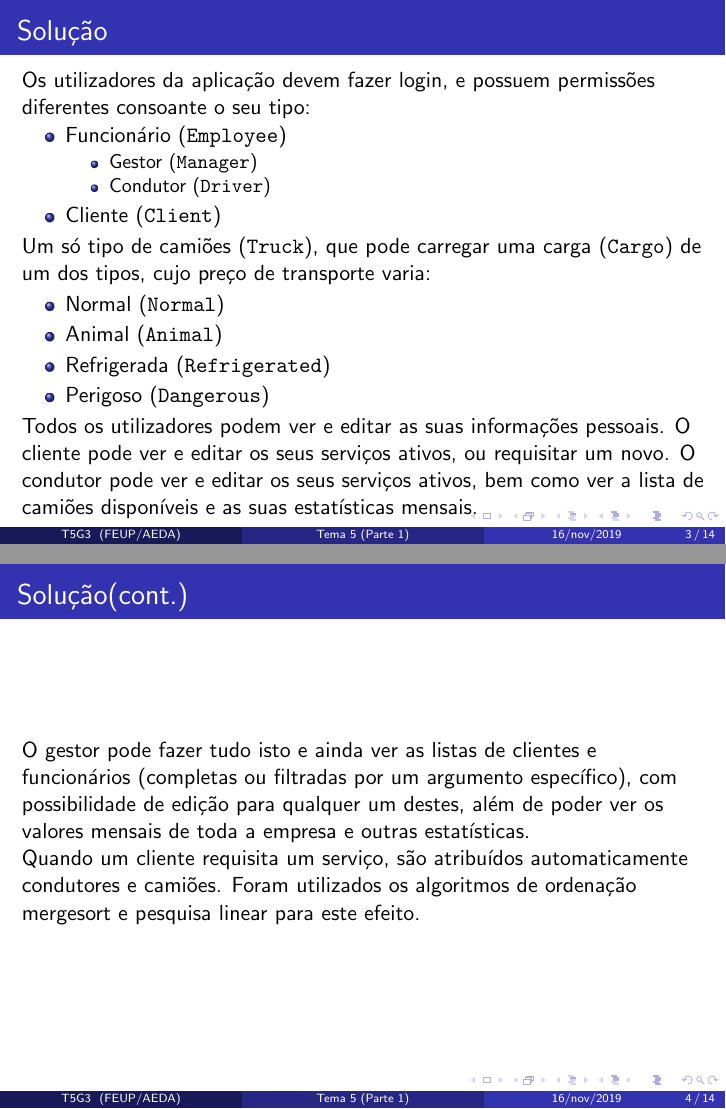
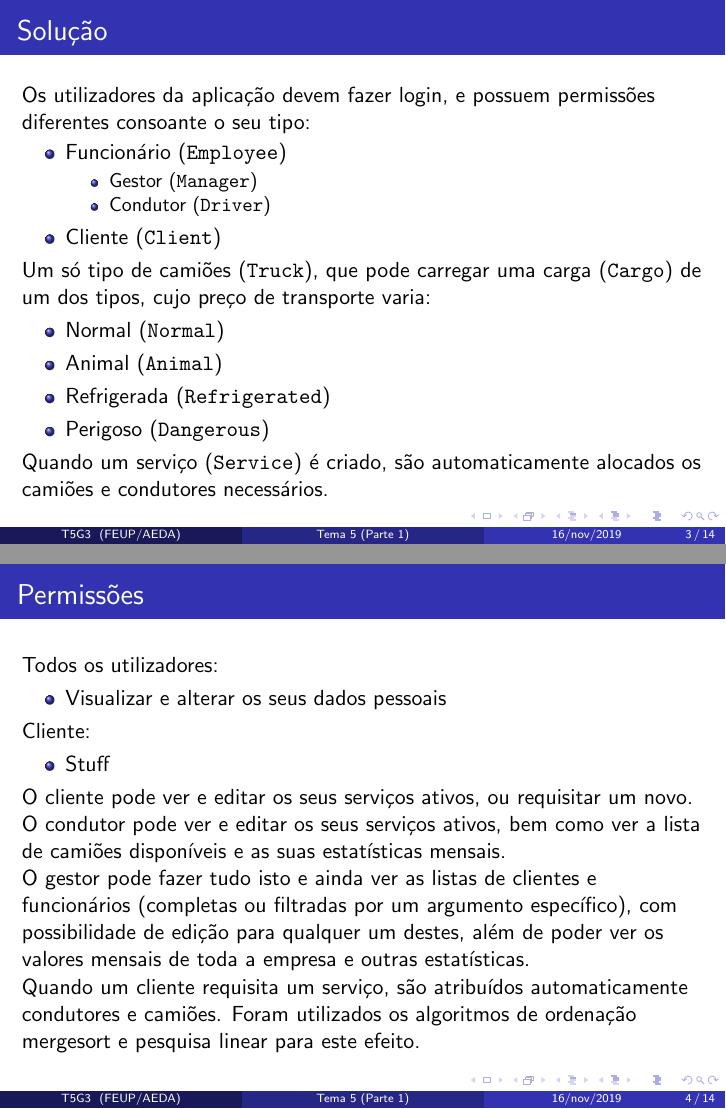
Before and after one commit to dmfrodrigues/feup-aeda, LaTeX slides (apresentacao.tex): pages 3 and 4 of 14, joined at a grey line. Compiled offline with pdfLaTeX.

Commit message:
[ignore]

```diff
--- a/apresentacao.tex
+++ b/apresentacao.tex
@@ -100,13 +100,23 @@ Um só tipo de camiões (\texttt{Truck}), que pode carregar uma carga (\texttt{C
 	\item Perigoso (\texttt{Dangerous})
 \end{itemize}
 
-Todos os utilizadores podem ver e editar as suas informações pessoais.
-O cliente pode ver e editar os seus serviços ativos, ou requisitar um novo.
-O condutor pode ver e editar os seus serviços ativos, bem como ver a lista de camiões disponíveis e as suas estatísticas mensais.
+Quando um serviço (\texttt{Service}) é criado, são automaticamente alocados os camiões e condutores necessários.
 \end{frame}
 
 \begin{frame}
-\frametitle{Solução(cont.)}
+\frametitle{Permissões}
+Todos os utilizadores:
+\begin{itemize}
+	\item Visualizar e alterar os seus dados pessoais
+\end{itemize}
+
+Cliente:
+\begin{itemize}
+	\item Stuff
+\end{itemize}
+
+O cliente pode ver e editar os seus serviços ativos, ou requisitar um novo.
+O condutor pode ver e editar os seus serviços ativos, bem como ver a lista de camiões disponíveis e as suas estatísticas mensais.
 
 O gestor pode fazer tudo isto e ainda ver as listas de clientes e funcionários (completas ou filtradas por um argumento específico), com possibilidade de edição para qualquer um destes, além de poder ver os valores mensais de toda a empresa e outras estatísticas.\\
 Quando um cliente requisita um serviço, são atribuídos automaticamente condutores e camiões.
```
